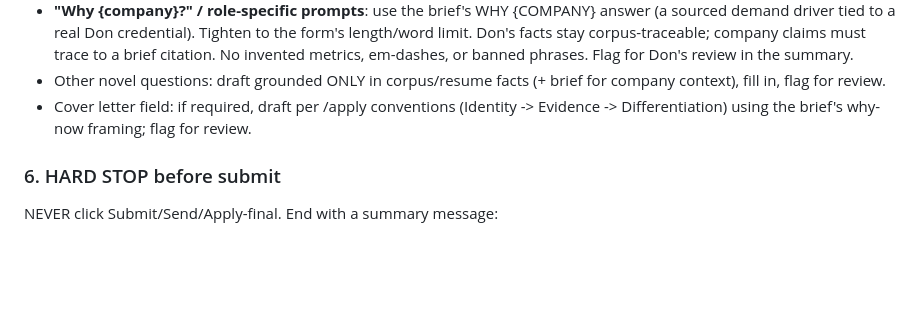
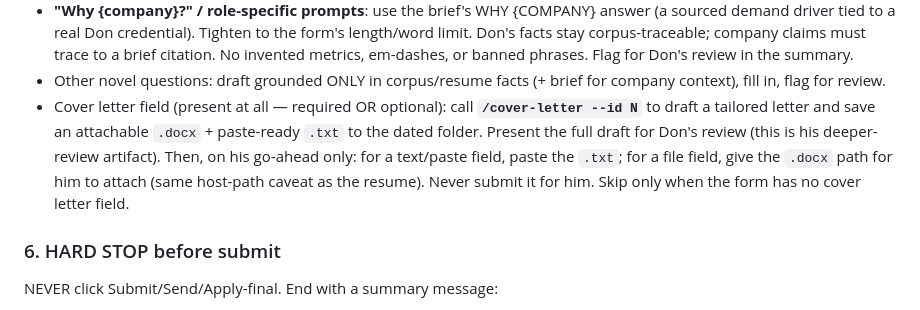
Before and after one commit to dontoisme/Job-Journal, a Markdown page: .claude/commands/apply-assist.md, the part around the change. Rendered like a GitHub page; blank space fills up the shorter version.

```diff
--- a/.claude/commands/apply-assist.md
+++ b/.claude/commands/apply-assist.md
@@ -114,8 +114,13 @@ grounded, cited basis for the answers below.
   phrases. Flag for Don's review in the summary.
 - Other novel questions: draft grounded ONLY in corpus/resume facts (+ brief
   for company context), fill in, flag for review.
-- Cover letter field: if required, draft per /apply conventions (Identity ->
-  Evidence -> Differentiation) using the brief's why-now framing; flag for review.
+- Cover letter field (present at all — required OR optional): call
+  **`/cover-letter --id N`** to draft a tailored letter and save an attachable
+  `.docx` + paste-ready `.txt` to the dated folder. Present the full draft for
+  Don's review (this is his deeper-review artifact). Then, on his go-ahead only:
+  for a text/paste field, paste the `.txt`; for a file field, give the `.docx`
+  path for him to attach (same host-path caveat as the resume). Never submit it
+  for him. Skip only when the form has no cover letter field.
 
 ### 6. HARD STOP before submit
 
```
Also changed, not shown: .claude/commands/cover-letter.md (added, +106 -0 lines).
